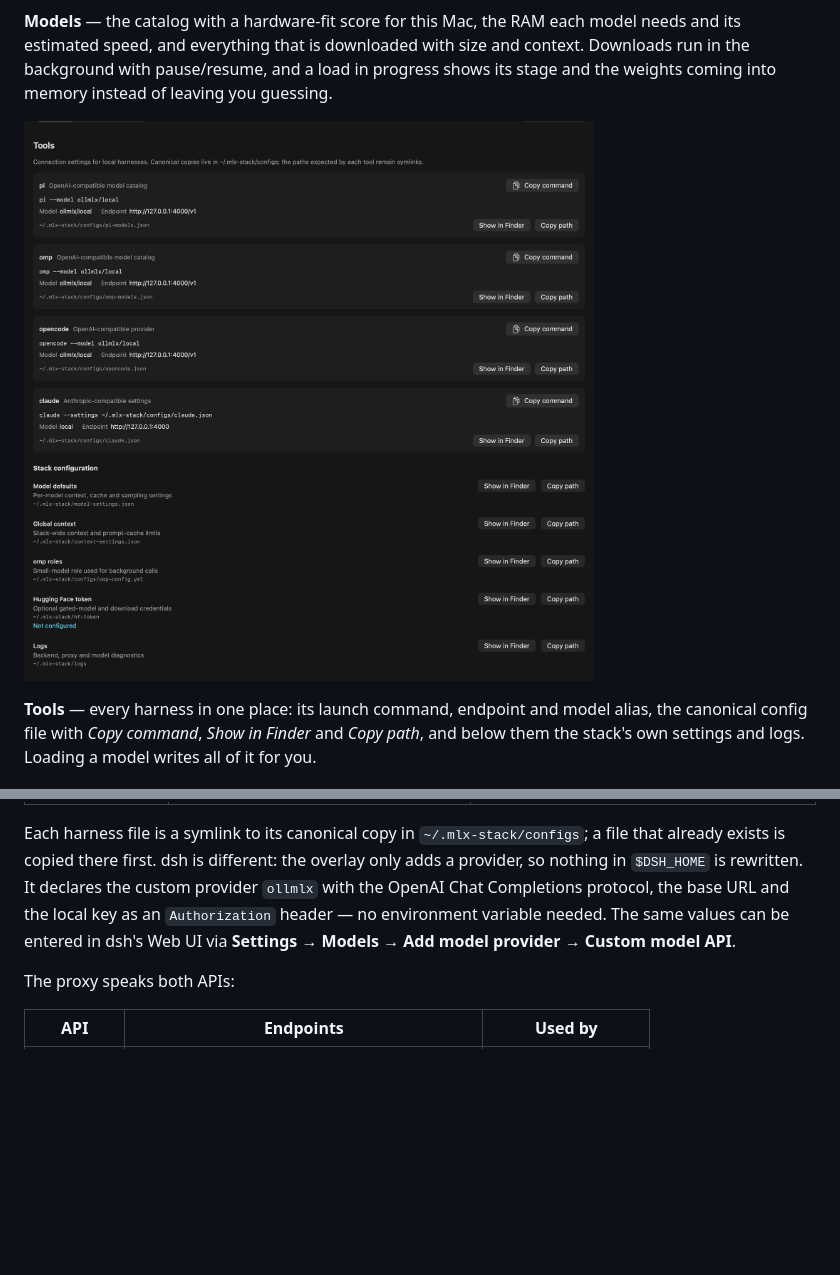
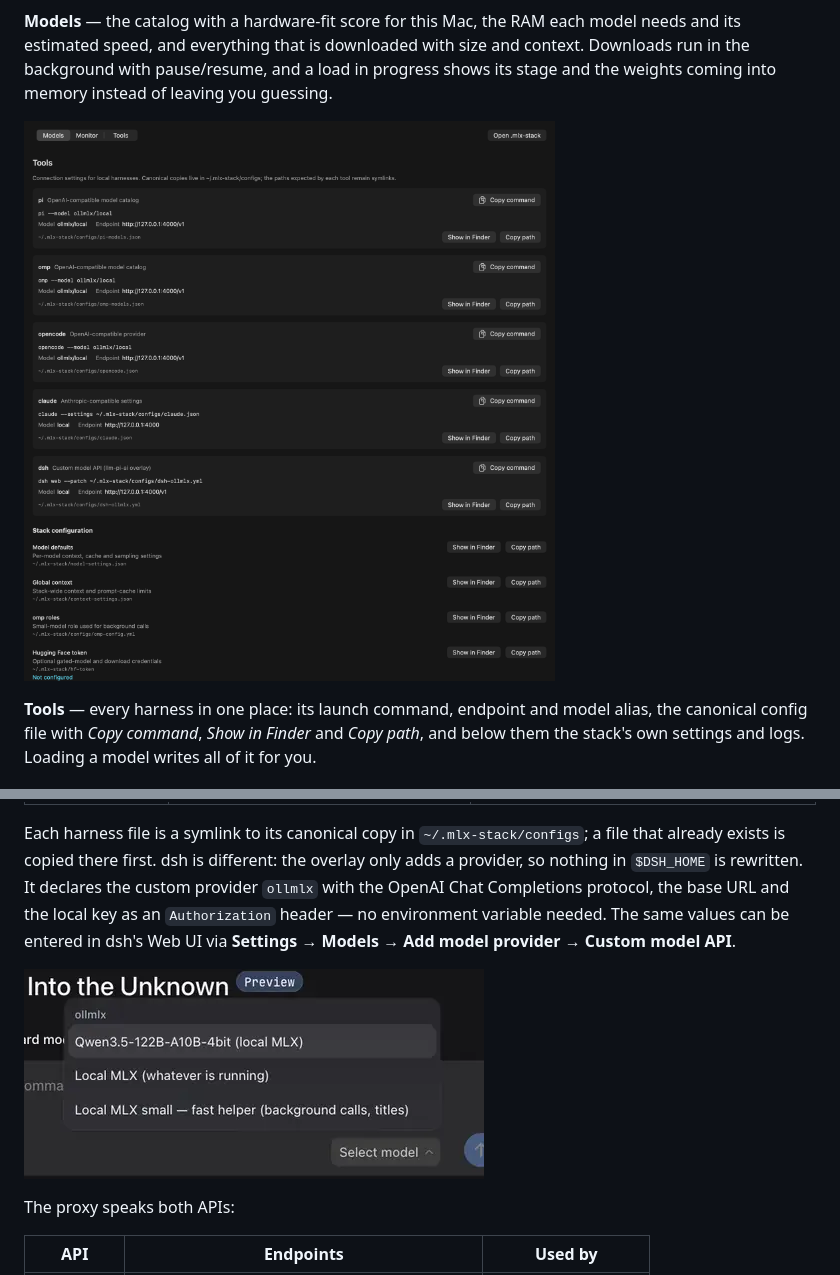
Before and after one commit to mukhanov/mlx-stack, a Markdown page: README.md, 2 parts joined by grey strips. Rendered like a GitHub page; pictures changed too: docs/dsh-provider.png (added), docs/tools.png; blank space fills up the shorter version.

Commit message:
Show dsh connected to MLX Stack in the README
- The Tools screenshot now includes the dsh row, and the dsh section has a capture of dsh's own model picker with ollmlx and the loaded models.

```diff
--- a/README.md
+++ b/README.md
@@ -89,6 +89,8 @@ Loading a model writes the harness configuration and points every harness at the
 
 Each harness file is a symlink to its canonical copy in `~/.mlx-stack/configs`; a file that already exists is copied there first. dsh is different: the overlay only adds a provider, so nothing in `$DSH_HOME` is rewritten. It declares the custom provider `ollmlx` with the OpenAI Chat Completions protocol, the base URL and the local key as an `Authorization` header — no environment variable needed. The same values can be entered in dsh's Web UI via **Settings → Models → Add model provider → Custom model API**.
 
+![dsh's model picker with MLX Stack as a provider](docs/dsh-provider.png)
+
 The proxy speaks both APIs:
 
 | API | Endpoints | Used by |
```
